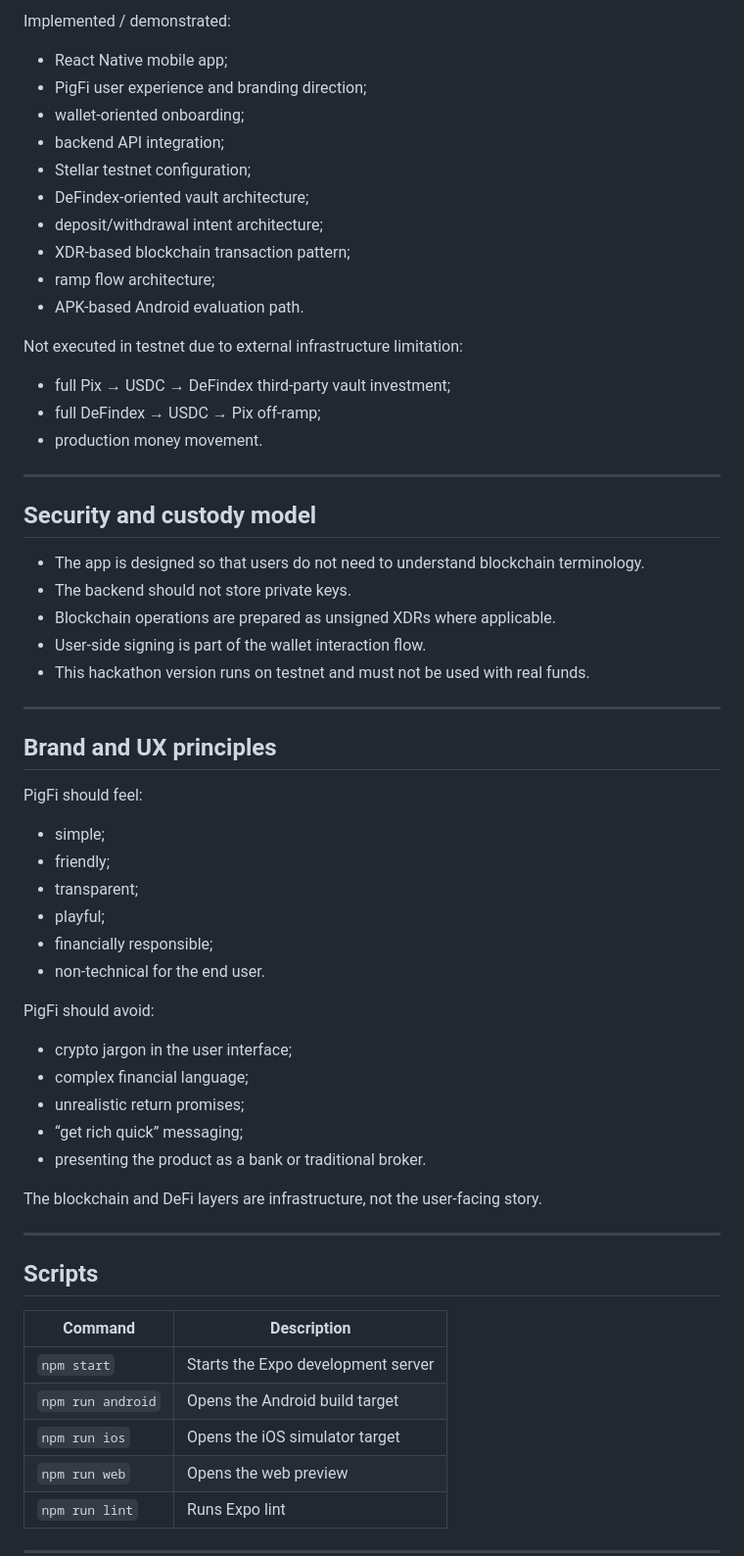
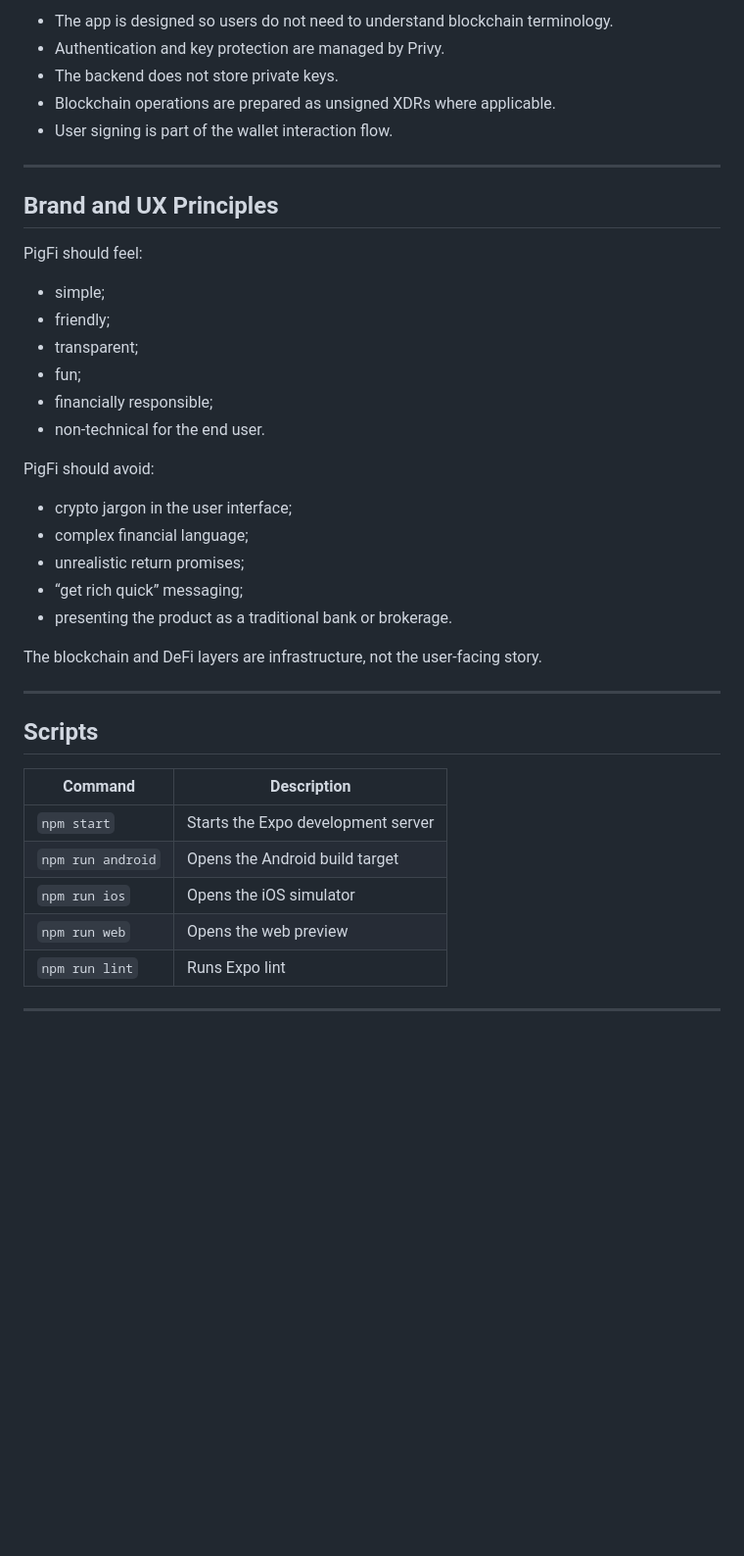
Before and after one commit to ChatPay-Go-Labs-Oficial/SmartPig_Stellar-37o, a Markdown page: README.md, the part around one of its changes. Shown at 98% size. Rendered like a GitHub page; blank space fills up the shorter version.

```diff
--- a/README.md
+++ b/README.md
@@ -281,53 +263,30 @@ The APK demonstrates the mobile app and testnet investment architecture. The com
 
-Implemented / demonstrated:
-
-- React Native mobile app;
-- PigFi user experience and branding direction;
-- wallet-oriented onboarding;
-- backend API integration;
-- Stellar testnet configuration;
-- DeFindex-oriented vault architecture;
-- deposit/withdrawal intent architecture;
-- XDR-based blockchain transaction pattern;
-- ramp flow architecture;
-- APK-based Android evaluation path.
-
-Not executed in testnet due to external infrastructure limitation:
-
-- full Pix → USDC → DeFindex third-party vault investment;
-- full DeFindex → USDC → Pix off-ramp;
-- production money movement.
+* The app is designed so users do not need to understand blockchain terminology.
+* Authentication and key protection are managed by Privy.
+* The backend does not store private keys.
+* Blockchain operations are prepared as unsigned XDRs where applicable.
+* User signing is part of the wallet interaction flow.
 
 ---
 
-## Security and custody model
-
-- The app is designed so that users do not need to understand blockchain terminology.
-- The backend should not store private keys.
-- Blockchain operations are prepared as unsigned XDRs where applicable.
-- User-side signing is part of the wallet interaction flow.
-- This hackathon version runs on testnet and must not be used with real funds.
-
----
-
-## Brand and UX principles
+## Brand and UX Principles
 
 PigFi should feel:
 
-- simple;
-- friendly;
-- transparent;
-- playful;
-- financially responsible;
-- non-technical for the end user.
+* simple;
+* friendly;
+* transparent;
+* fun;
+* financially responsible;
+* non-technical for the end user.
 
 PigFi should avoid:
 
-- crypto jargon in the user interface;
-- complex financial language;
-- unrealistic return promises;
-- “get rich quick” messaging;
-- presenting the product as a bank or traditional broker.
+* crypto jargon in the user interface;
+* complex financial language;
+* unrealistic return promises;
+* “get rich quick” messaging;
+* presenting the product as a traditional bank or brokerage.
 
 The blockchain and DeFi layers are infrastructure, not the user-facing story.
 
@@ -339,7 +298,7 @@ The blockchain and DeFi layers are infrastructure, not the user-facing story.
 | ----------------- | ---------------------------------- |
 | `npm start`       | Starts the Expo development server |
 | `npm run android` | Opens the Android build target     |
-| `npm run ios`     | Opens the iOS simulator target     |
+| `npm run ios`     | Opens the iOS simulator            |
 | `npm run web`     | Opens the web preview              |
 | `npm run lint`    | Runs Expo lint                     |
 
```
Also changed, not shown: other parts of README.md (+87 -117 lines).
